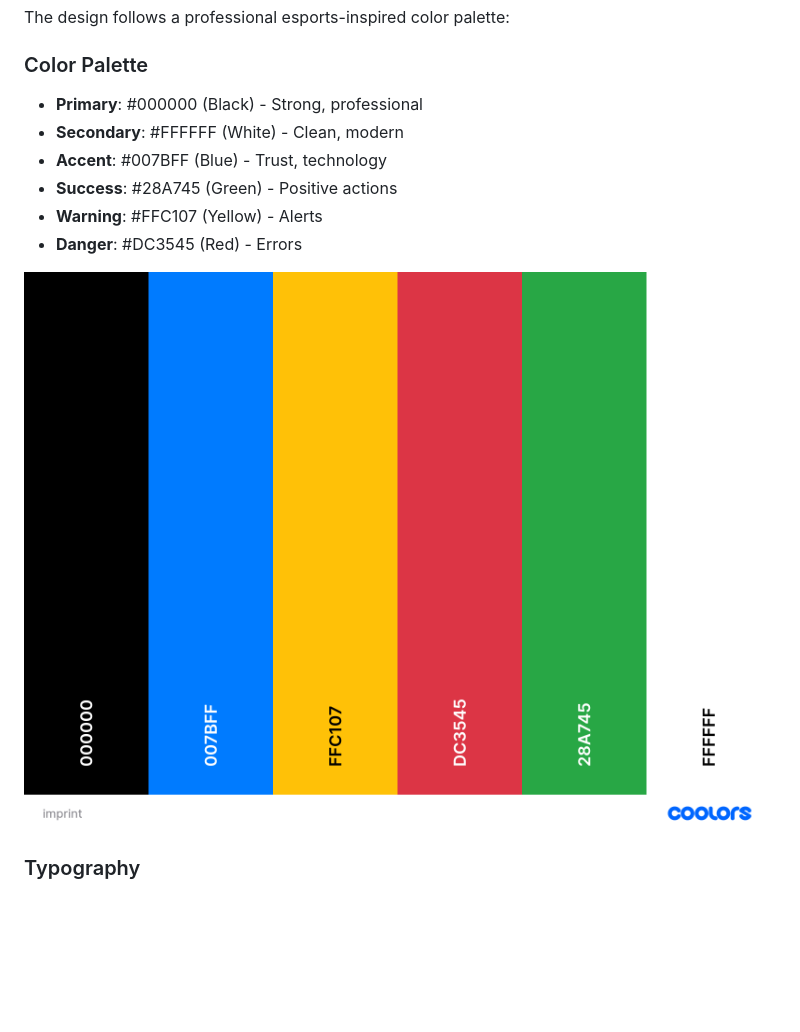
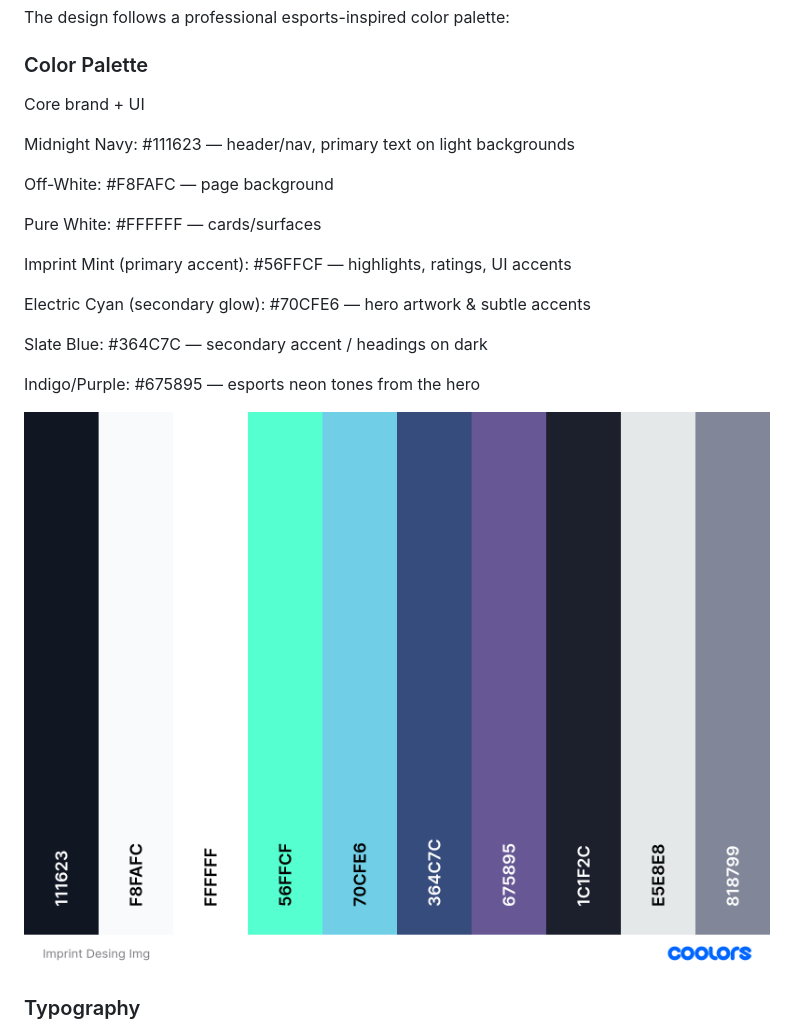
Before and after one commit to Mulloo/imprint_store, a Markdown page: README.md, the part around the change. Drawn GitHub-style; pictures changed too: docs/design_pallet_img.png (added), docs/imprint_palette.png (deleted); blank space fills up the shorter version.

Commit message:
chore: updated desinge image in realtion to pallet changeds & removed self closing tags from templates for clean validation

```diff
--- a/README.md
+++ b/README.md
@@ -116,14 +116,23 @@ The design follows a professional esports-inspired color palette:
 
 ### Color Palette
 
-- **Primary**: #000000 (Black) - Strong, professional
-- **Secondary**: #FFFFFF (White) - Clean, modern
-- **Accent**: #007BFF (Blue) - Trust, technology
-- **Success**: #28A745 (Green) - Positive actions
-- **Warning**: #FFC107 (Yellow) - Alerts
-- **Danger**: #DC3545 (Red) - Errors
+Core brand + UI
 
-![Imprint Pallet](docs/imprint_palette.png)
+Midnight Navy: #111623 — header/nav, primary text on light backgrounds
+
+Off-White: #F8FAFC — page background
+
+Pure White: #FFFFFF — cards/surfaces
+
+Imprint Mint (primary accent): #56FFCF — highlights, ratings, UI accents
+
+Electric Cyan (secondary glow): #70CFE6 — hero artwork & subtle accents
+
+Slate Blue: #364C7C — secondary accent / headings on dark
+
+Indigo/Purple: #675895 — esports neon tones from the hero
+
+![Imprint Pallet](docs/design_pallet_img.png)
 
 ### Typography
 
```
Also changed, not shown: TEST.MD (+0 -1 lines), 11 other files.
